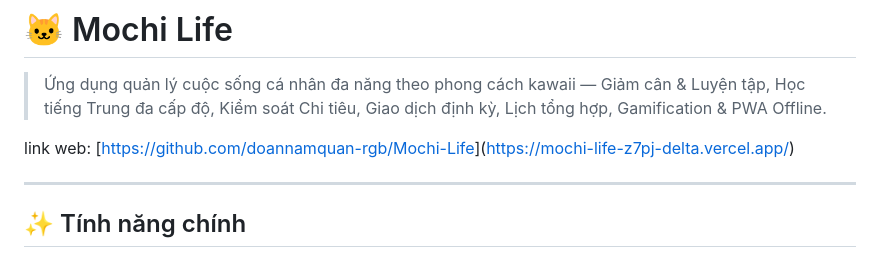
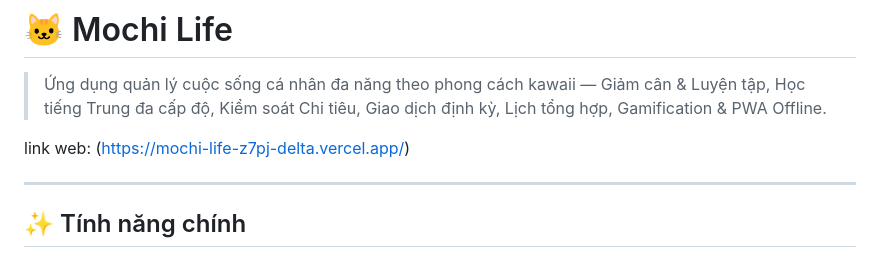
Before and after one commit to doannamquan-rgb/Mochi-Life, a Markdown page: README.md, the part around the change. GitHub-like rendering.

Commit message:
Fix web link format in README
Updated web link format in README.md

```diff
--- a/README.md
+++ b/README.md
@@ -2,7 +2,7 @@
 
 > Ứng dụng quản lý cuộc sống cá nhân đa năng theo phong cách kawaii — Giảm cân & Luyện tập, Học tiếng Trung đa cấp độ, Kiểm soát Chi tiêu, Giao dịch định kỳ, Lịch tổng hợp, Gamification & PWA Offline.
 
-link web: [[https://github.com/doannamquan-rgb/Mochi-Life](https://github.com/doannamquan-rgb/Mochi-Life)](https://mochi-life-z7pj-delta.vercel.app/)
+link web: (https://mochi-life-z7pj-delta.vercel.app/)
 
 ---
 
```
